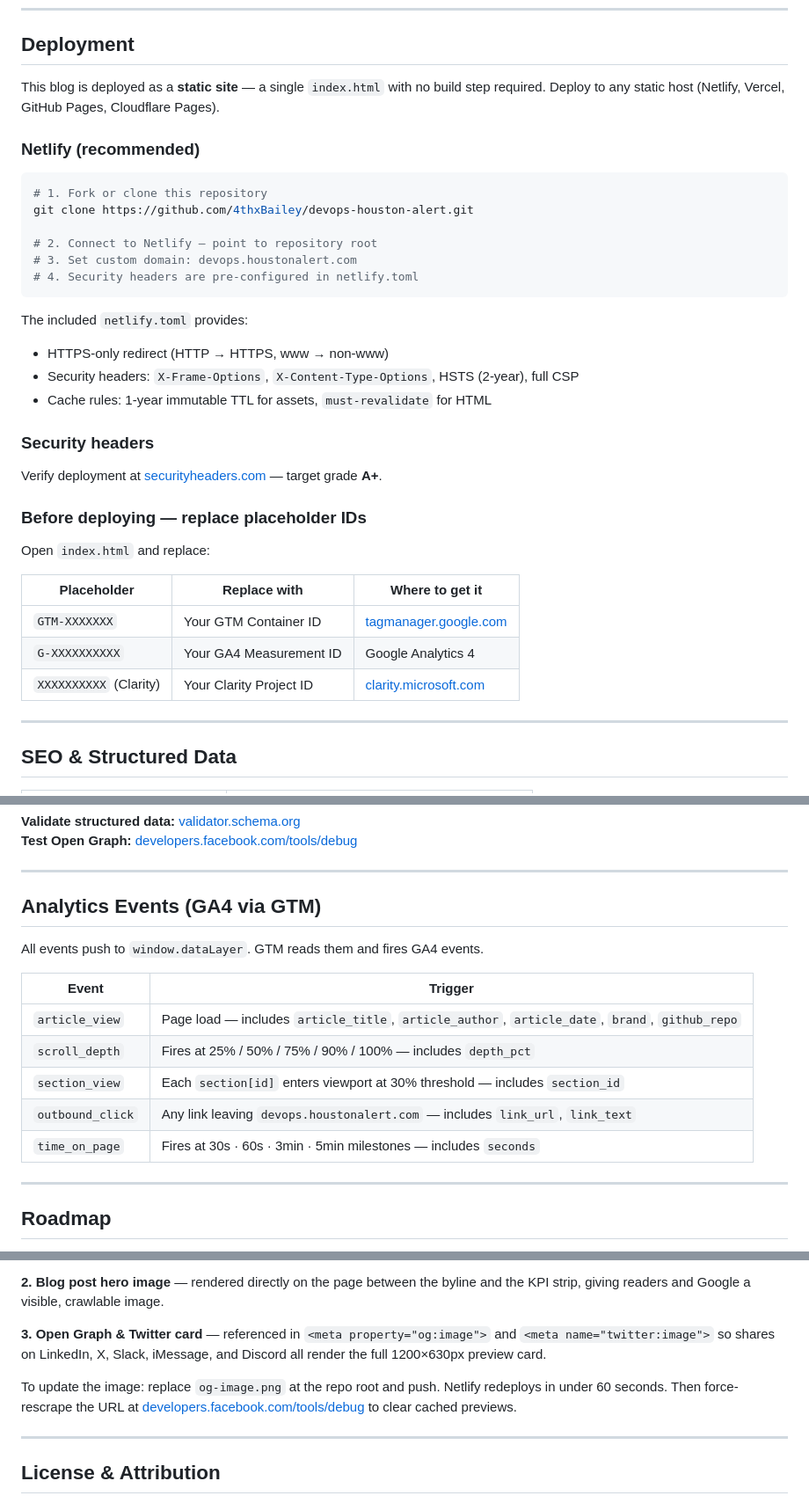
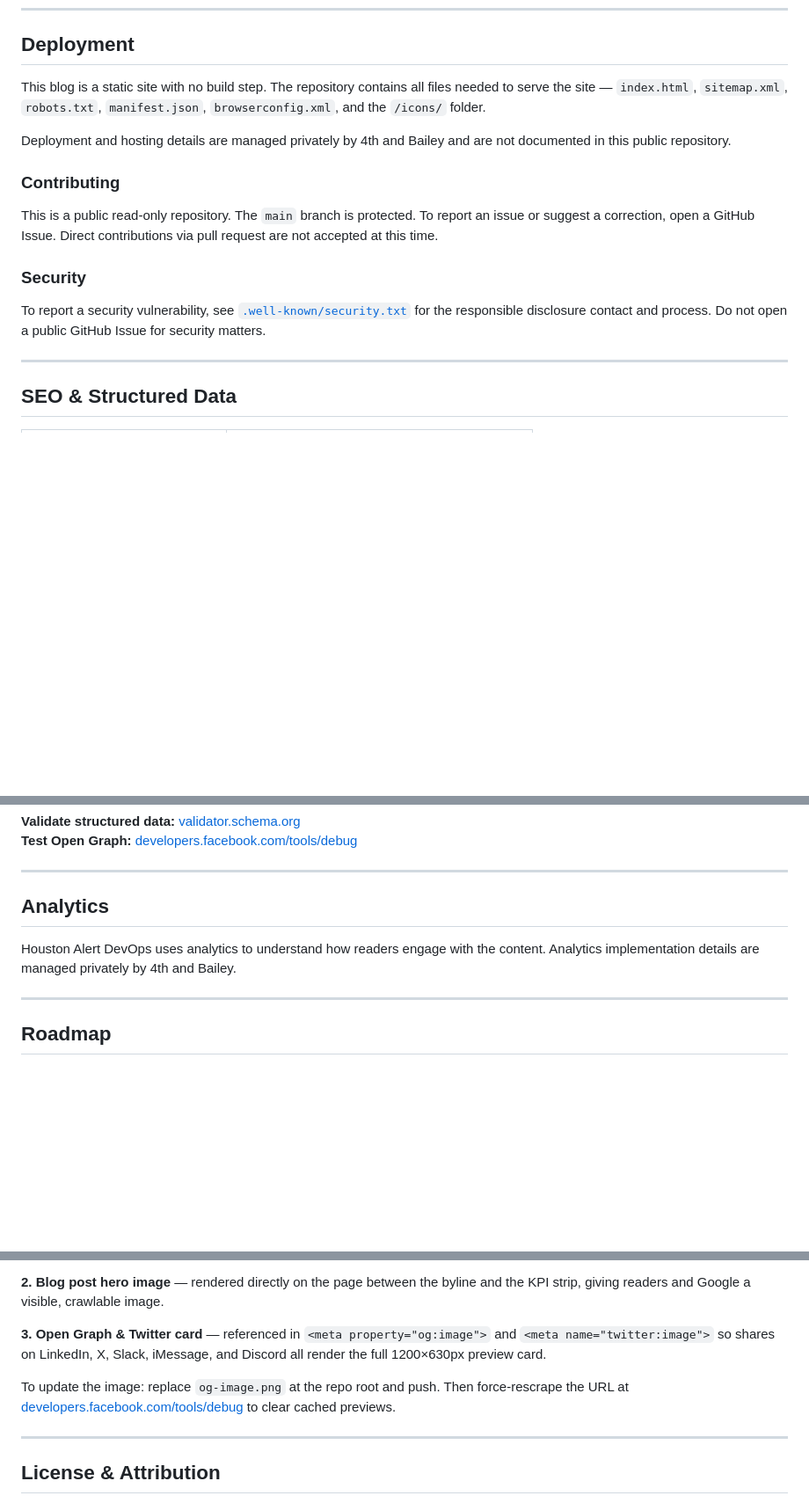
Before and after one commit to 4thxBailey/devops-houston-alert, a Markdown page: README.md, 3 parts joined by grey strips. Shown at 88% size. GitHub-like rendering; blank space fills up the shorter version.

````diff
--- a/README.md
+++ b/README.md
@@ -142,37 +141,17 @@ The blog uses the **Fluent 2 / Material 3 hybrid** token layer from `index_v16.h
 
 ## Deployment
 
-This blog is deployed as a **static site** — a single `index.html` with no build step required. Deploy to any static host (Netlify, Vercel, GitHub Pages, Cloudflare Pages).
+This blog is a static site with no build step. The repository contains all files needed to serve the site — `index.html`, `sitemap.xml`, `robots.txt`, `manifest.json`, `browserconfig.xml`, and the `/icons/` folder.
 
-### Netlify (recommended)
+Deployment and hosting details are managed privately by 4th and Bailey and are not documented in this public repository.
 
-```bash
-# 1. Fork or clone this repository
-git clone https://github.com/4thxBailey/devops-houston-alert.git
+### Contributing
 
-# 2. Connect to Netlify — point to repository root
-# 3. Set custom domain: devops.houstonalert.com
-# 4. Security headers are pre-configured in netlify.toml
-```
+This is a public read-only repository. The `main` branch is protected. To report an issue or suggest a correction, open a GitHub Issue. Direct contributions via pull request are not accepted at this time.
 
-The included `netlify.toml` provides:
-- HTTPS-only redirect (HTTP → HTTPS, www → non-www)
-- Security headers: `X-Frame-Options`, `X-Content-Type-Options`, HSTS (2-year), full CSP
-- Cache rules: 1-year immutable TTL for assets, `must-revalidate` for HTML
+### Security
 
-### Security headers
-
-Verify deployment at [securityheaders.com](https://securityheaders.com) — target grade **A+**.
-
-### Before deploying — replace placeholder IDs
-
-Open `index.html` and replace:
-
-| Placeholder | Replace with | Where to get it |
-|---|---|---|
-| `GTM-XXXXXXX` | Your GTM Container ID | [tagmanager.google.com](https://tagmanager.google.com) |
-| `G-XXXXXXXXXX` | Your GA4 Measurement ID | Google Analytics 4 |
-| `XXXXXXXXXX` (Clarity) | Your Clarity Project ID | [clarity.microsoft.com](https://clarity.microsoft.com) |
+To report a security vulnerability, see [`.well-known/security.txt`](.well-known/security.txt) for the responsible disclosure contact and process. Do not open a public GitHub Issue for security matters.
 
 ---
 
@@ -195,17 +174,9 @@ Open `index.html` and replace:
 
 ---
 
-## Analytics Events (GA4 via GTM)
+## Analytics
 
-All events push to `window.dataLayer`. GTM reads them and fires GA4 events.
-
-| Event | Trigger |
-|---|---|
-| `article_view` | Page load — includes `article_title`, `article_author`, `article_date`, `brand`, `github_repo` |
-| `scroll_depth` | Fires at 25% / 50% / 75% / 90% / 100% — includes `depth_pct` |
-| `section_view` | Each `section[id]` enters viewport at 30% threshold — includes `section_id` |
-| `outbound_click` | Any link leaving `devops.houstonalert.com` — includes `link_url`, `link_text` |
-| `time_on_page` | Fires at 30s · 60s · 3min · 5min milestones — includes `seconds` |
+Houston Alert DevOps uses analytics to understand how readers engage with the content. Analytics implementation details are managed privately by 4th and Bailey.
 
 ---
 
@@ -227,7 +198,7 @@ The `og-image.png` at the repo root serves three purposes:
 
 **3. Open Graph & Twitter card** — referenced in `<meta property="og:image">` and `<meta name="twitter:image">` so shares on LinkedIn, X, Slack, iMessage, and Discord all render the full 1200×630px preview card.
 
-To update the image: replace `og-image.png` at the repo root and push. Netlify redeploys in under 60 seconds. Then force-rescrape the URL at [developers.facebook.com/tools/debug](https://developers.facebook.com/tools/debug) to clear cached previews.
+To update the image: replace `og-image.png` at the repo root and push. Then force-rescrape the URL at [developers.facebook.com/tools/debug](https://developers.facebook.com/tools/debug) to clear cached previews.
 
 ---
 
````
Also changed, not shown: other parts of README.md (+3 -4 lines).
